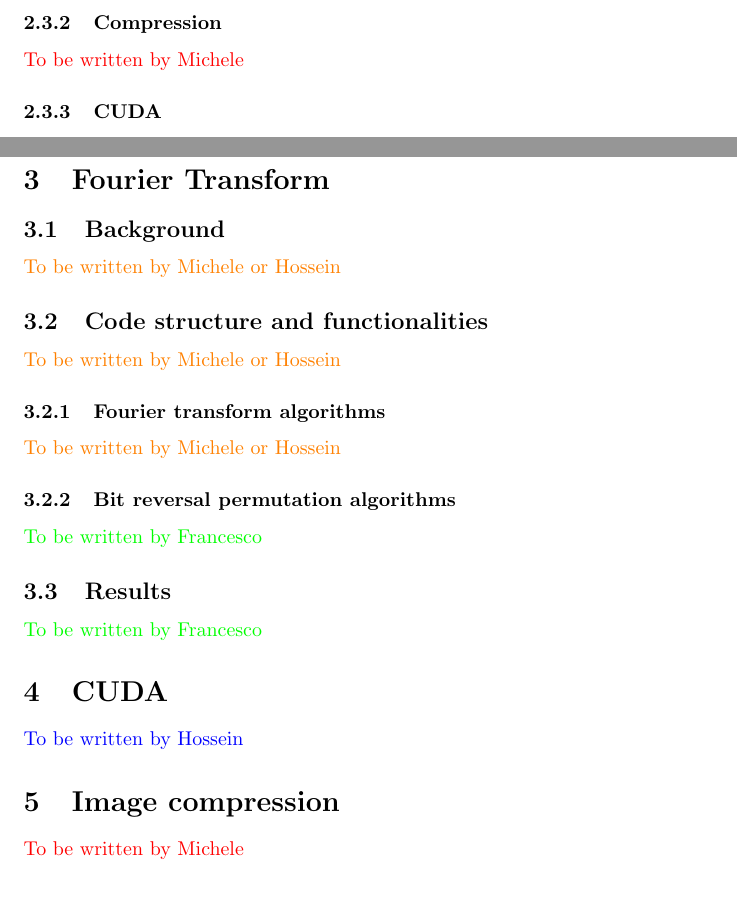
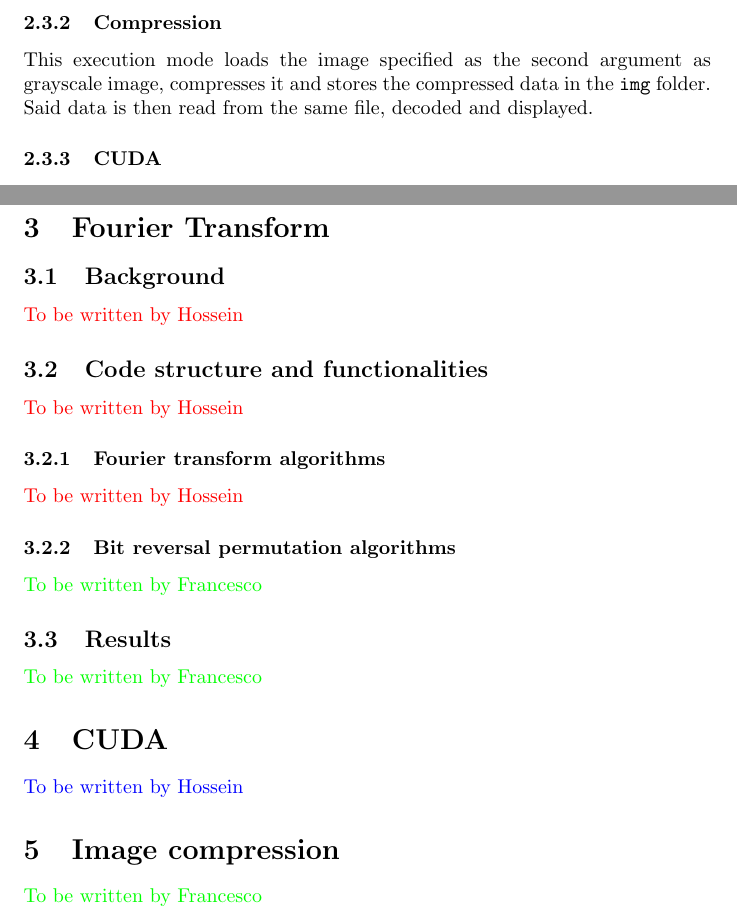
Before and after one commit to AMSC22-23/FFT-Pesce-Miotti-Allahakbari, a LaTeX document (report/main.tex, which reads report/sections/code.tex, report/sections/compression.tex, report/sections/fft.tex): two parts of pages 3 and 4 of 8, joined at a grey line, cut so that both start at the same text, the shorter picture padded with empty space. Compiled offline with pdfLaTeX.

Commit message:
Add a subsubsection to the report and fix bibliography an image issues

```diff
--- a/report/sections/code.tex
+++ b/report/sections/code.tex
@@ -33,7 +33,7 @@ This execution mode generates a random signal with complex coefficients with the
 \paragraph{timingTest} An instance of the algorithm specified as the fifth argument is tested on the sequence and its execution time for the maximum number of threads is printed in microseconds.
 
 \subsubsection{Compression}
-\textcolor{red}{To be written by Michele}
+This execution mode loads the image specified as the second argument as grayscale image, compresses it and stores the compressed data in the \texttt{img} folder. Said data is then read from the same file, decoded and displayed.
 
 \subsubsection{CUDA}
 \textcolor{blue}{To be written by Hossein}
--- a/report/sections/compression.tex
+++ b/report/sections/compression.tex
@@ -1 +1 @@
-\textcolor{red}{To be written by Michele}
+\textcolor{green}{To be written by Francesco}
--- a/report/sections/fft.tex
+++ b/report/sections/fft.tex
@@ -1,14 +1,14 @@
 \subsection{Background}
 % Mathematical and historical background and major applications, including references
-\textcolor{orange}{To be written by Michele or Hossein}
+\textcolor{red}{To be written by Hossein}
 
 \subsection{Code structure and functionalities}
 % Where classes are located and what abstract classes represent
-\textcolor{orange}{To be written by Michele or Hossein}
+\textcolor{red}{To be written by Hossein}
 
 \subsubsection{Fourier transform algorithms}
 % Description of each algorithm, with the iterative one in detail, mentioning OpenMP
-\textcolor{orange}{To be written by Michele or Hossein}
+\textcolor{red}{To be written by Hossein}
 
 \subsubsection{Bit reversal permutation algorithms}
 % Description of each algorithm
```
Also changed, not shown: report/bibliography.bib (+1 -1 lines), report/sections/wavelet.tex (+2 -2 lines).
